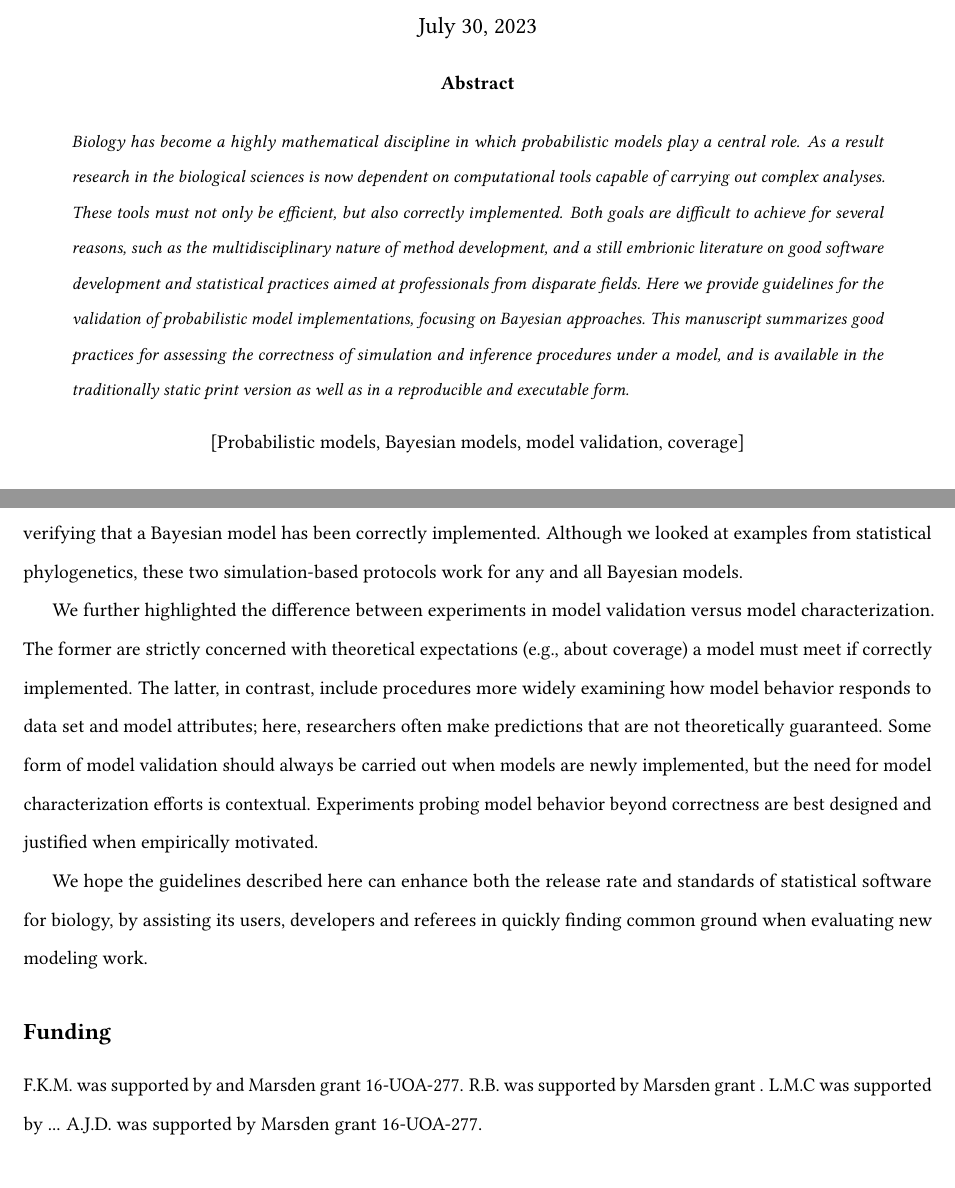
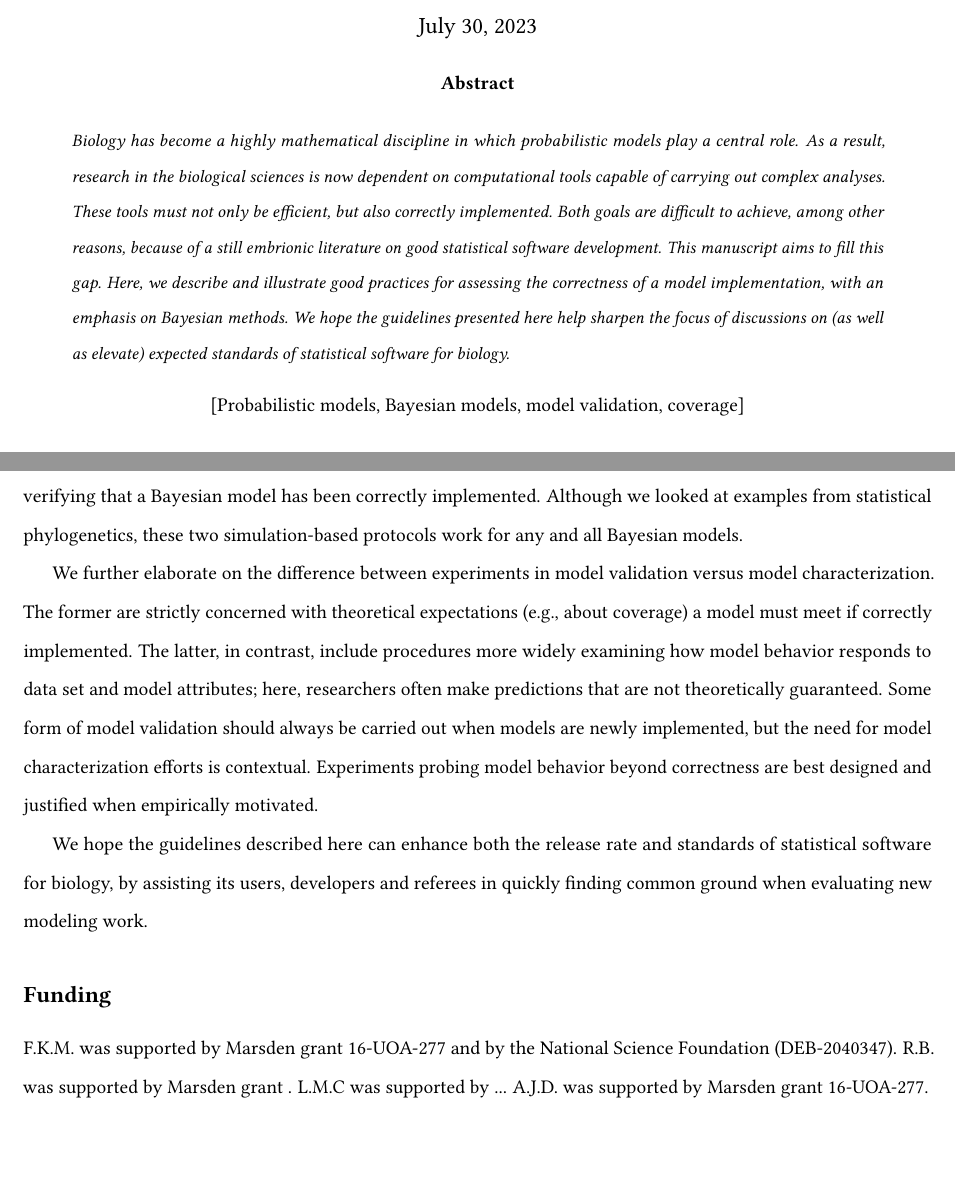
Before and after one commit to rbouckaert/DeveloperManual, a LaTeX paper (manuscript/method_validation_ms.tex): two parts of pages 1 and 16 of 23, joined at a grey line, cut so that both start at the same text, the shorter picture padded with empty space. Compiled offline with pdfLaTeX.

Commit message:
Small change to abstract, grant info

```diff
--- a/manuscript/method_validation_ms.tex
+++ b/manuscript/method_validation_ms.tex
@@ -89,13 +89,13 @@
 \date{\today} % Leave empty to omit a date
 \renewcommand{\maketitlehookd}{%
 \begin{abstract}
-  \noindent Biology has become a highly mathematical discipline in  which probabilistic models play a central role.
-  As a result research in the biological sciences is now dependent on computational tools capable of carrying out complex analyses.
-  These tools must not only be efficient, but also correctly
-  implemented.
-  Both goals are difficult to achieve for several reasons, such as the  multidisciplinary nature of method development, and a still  embrionic literature on good software development and statistical practices aimed at professionals from disparate fields.
-  Here we provide guidelines for the validation of probabilistic model implementations, focusing on Bayesian approaches.
-  This manuscript summarizes good practices for assessing the correctness of simulation and inference procedures under a model, and is available in the traditionally static print version as well as in a reproducible and executable form.
+  \noindent Biology has become a highly mathematical discipline in which probabilistic models play a central role.
+  As a result, research in the biological sciences is now dependent on computational tools capable of carrying out complex analyses.
+  These tools must not only be efficient, but also correctly implemented.
+  Both goals are difficult to achieve, among other reasons, because of a still embrionic literature on good statistical software development.
+  This manuscript aims to fill this gap.
+  Here, we describe and illustrate good practices for assessing the correctness of a model implementation, with an emphasis on Bayesian methods.
+  We hope the guidelines presented here help sharpen the focus of discussions on (as well as elevate) expected standards of statistical software for biology.
 \end{abstract}
 \centering [Probabilistic models, Bayesian models, model validation, coverage]
 }
@@ -1136,7 +1137,7 @@ New models are implemented in computational methods every day, but if implementa
 In the present study, we described and executed two distinct validation protocols for verifying that a Bayesian model has been correctly implemented.
 Although we looked at examples from statistical phylogenetics, these two simulation-based protocols work for any and all Bayesian models.
 
-We further highlighted the difference between experiments in model validation versus model characterization.
+We further elaborate on the difference between experiments in model validation versus model characterization.
 The former are strictly concerned with theoretical expectations (e.g., about coverage) a model must meet if correctly implemented.
 The latter, in contrast, include procedures more widely examining how model behavior responds to data set and model attributes; here, researchers often make predictions that are not theoretically guaranteed.
 Some form of model validation should always be carried out when models are newly implemented, but the need for model characterization efforts is contextual.
@@ -1146,7 +1147,7 @@ Experiments probing model behavior beyond correctness are best designed and just
 We hope the guidelines described here can enhance both the release rate and standards of statistical software for biology, by assisting its users, developers and referees in quickly finding common ground when evaluating new modeling work.
 
 \subsection*{Funding}
-F.K.M. was supported by and Marsden grant 16-UOA-277.
+F.K.M. was supported by Marsden grant 16-UOA-277 and by the National Science Foundation (DEB-2040347).
 R.B. was supported by Marsden grant .
 L.M.C was supported by ...
 A.J.D. was supported by Marsden grant 16-UOA-277.
```
Also changed, not shown: manuscript/method_validation_ms.tex (5 more changed lines).
